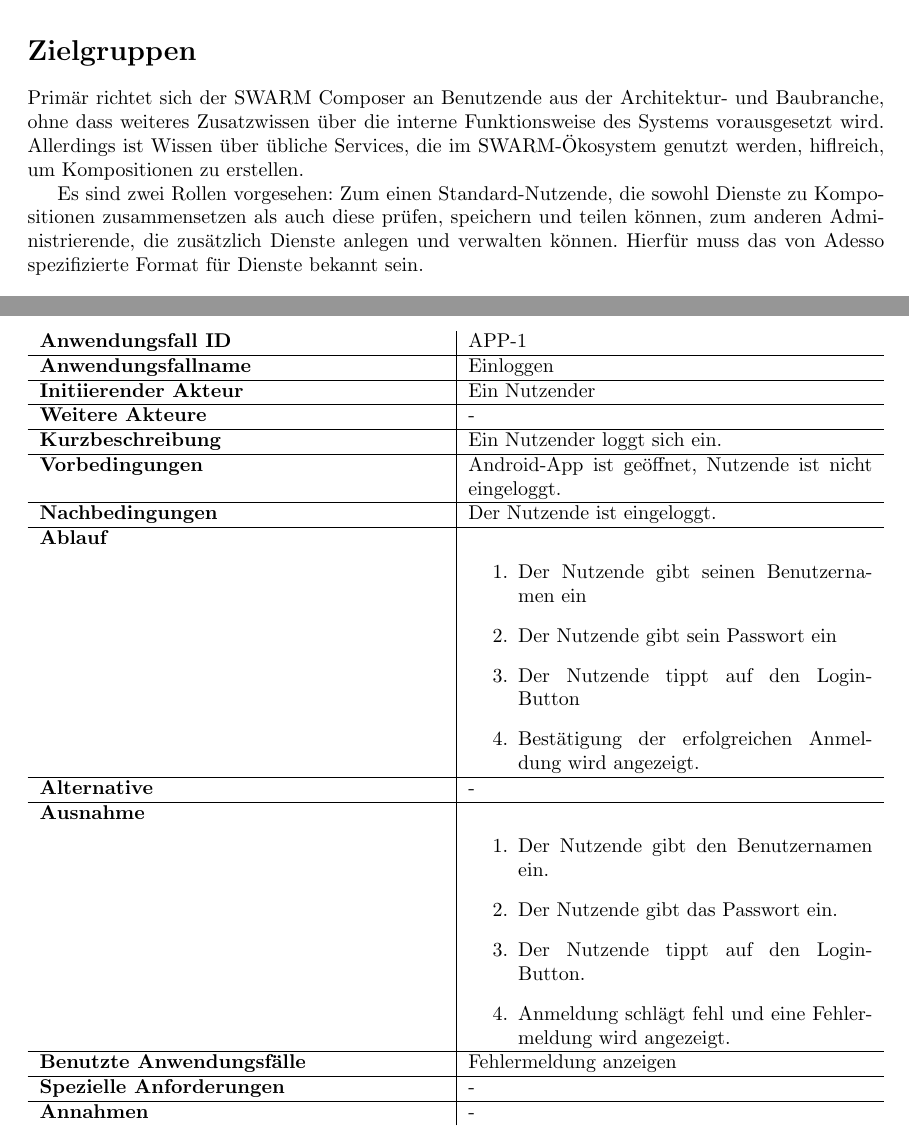
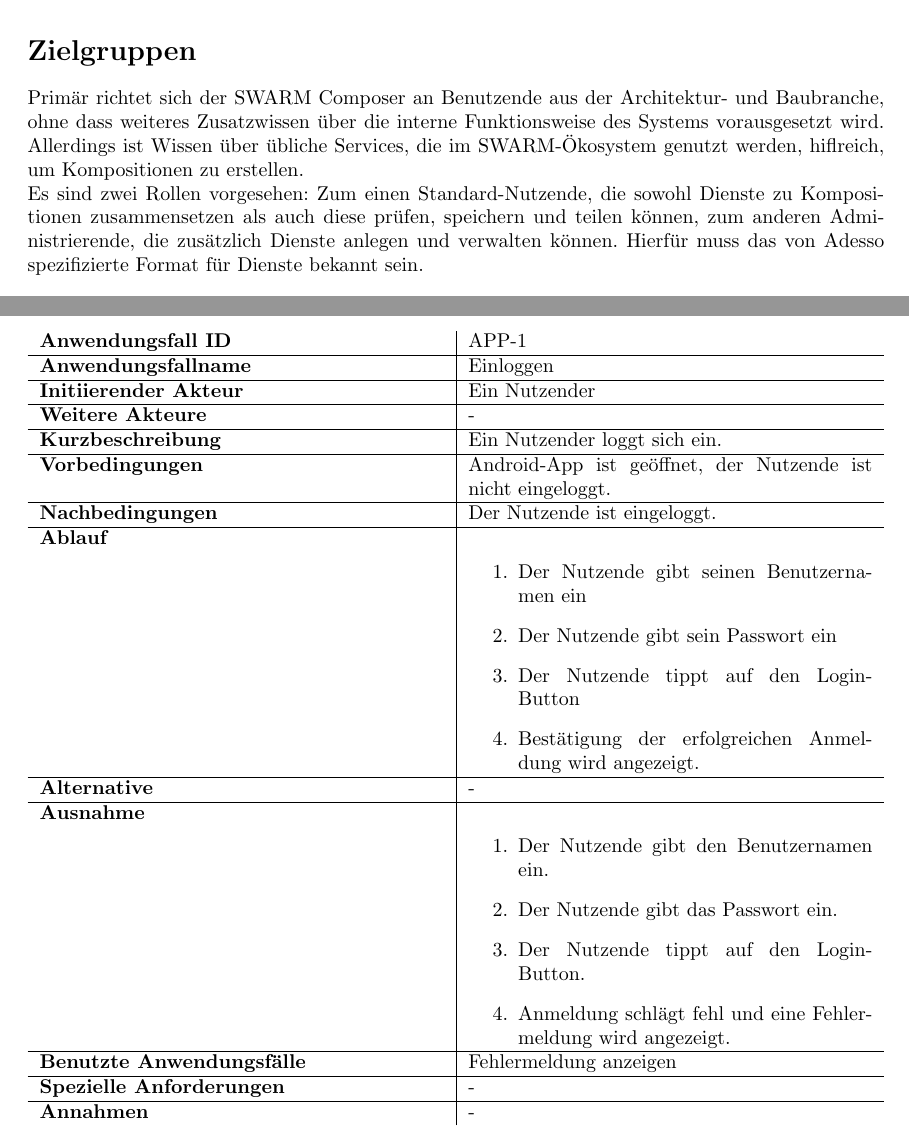
Before and after one commit to miralys1/sopro, a LaTeX document (pflichtenheft/pflichtenheft.tex, which reads pflichtenheft/kapitel/produkteinsatz.tex, pflichtenheft/kapitel/produktfunktionen.tex): two parts of pages 8 and 12 of 37, joined at a grey line, cut so that both start at the same text. Compiled offline with pdfLaTeX.

Commit message:
HRS3105B-16: Einrückung von Absatz behoben, einen Artikel  hinzugefügt

```diff
--- a/pflichtenheft/kapitel/produkteinsatz.tex
+++ b/pflichtenheft/kapitel/produkteinsatz.tex
@@ -5,8 +5,7 @@
 
 \section*{Zielgruppen}
 
-Primär richtet sich der SWARM Composer an Benutzende aus der Architektur- und Baubranche, ohne dass weiteres Zusatzwissen über die interne Funktionsweise des Systems vorausgesetzt wird. Allerdings ist Wissen über übliche Services, die im SWARM-Ökosystem genutzt werden, hiflreich, um Kompositionen zu erstellen.
-
+Primär richtet sich der SWARM Composer an Benutzende aus der Architektur- und Baubranche, ohne dass weiteres Zusatzwissen über die interne Funktionsweise des Systems vorausgesetzt wird. Allerdings ist Wissen über übliche Services, die im SWARM-Ökosystem genutzt werden, hiflreich, um Kompositionen zu erstellen.\\
 Es sind zwei Rollen vorgesehen: Zum einen Standard-Nutzende, die sowohl Dienste zu Kompositionen zusammensetzen als auch diese prüfen, speichern und teilen können, zum anderen Administrierende, die zusätzlich Dienste anlegen und verwalten können. Hierfür muss das von Adesso spezifizierte Format für Dienste bekannt sein.
 
 \section*{Betriebsumgebungen}
--- a/pflichtenheft/kapitel/produktfunktionen.tex
+++ b/pflichtenheft/kapitel/produktfunktionen.tex
@@ -42,7 +42,7 @@
 		\textbf{Initiierender Akteur} & Ein Nutzender \\ \hline
 		\textbf{Weitere Akteure} & -  \\ \hline
 		\textbf{Kurzbeschreibung} & Ein Nutzender loggt sich ein. \\ \hline
-		\textbf{Vorbedingungen} & Android-App ist geöffnet, Nutzende ist nicht eingeloggt. \\ \hline
+		\textbf{Vorbedingungen} & Android-App ist geöffnet, der Nutzende ist nicht eingeloggt. \\ \hline
 		\textbf{Nachbedingungen} & Der Nutzende ist eingeloggt. \\ \hline
 		\textbf{Ablauf} &
 			\begin{enumerate}
```
